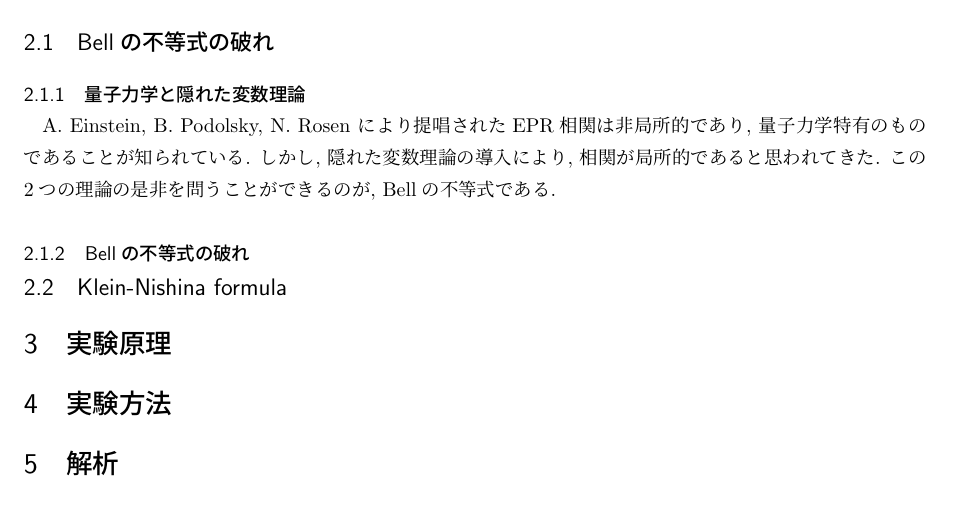
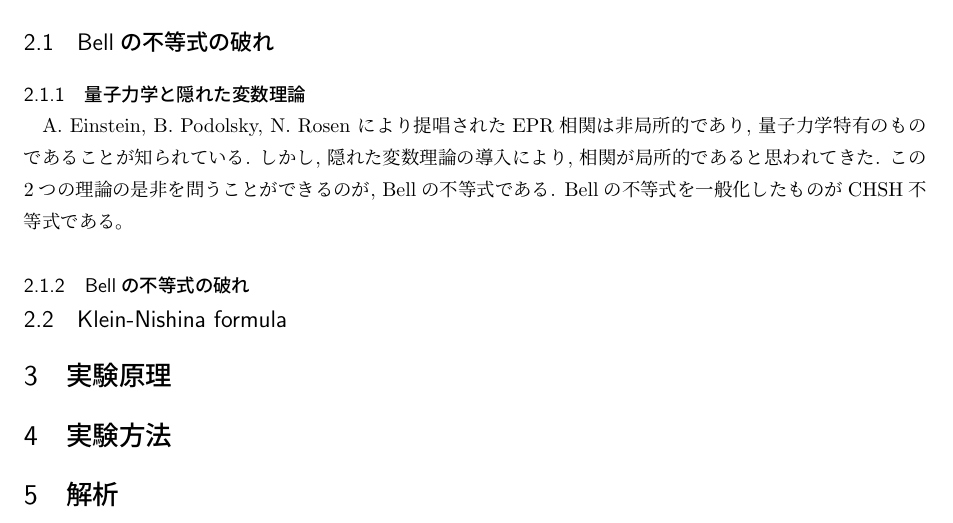
Before and after one commit to gamatdj195507-tech/Bell_Inequality, a LaTeX document (Bell_Inequality_report.tex): part of page 4 of 4, cut so that both start at the same text. Compiled offline with pLaTeX and dvipdfmx.

Commit message:
直接コンパイルできるかな

```diff
--- a/Bell_Inequality_report.tex
+++ b/Bell_Inequality_report.tex
@@ -353,6 +353,7 @@ colorlinks=false,%
 \subsubsection{量子力学と隠れた変数理論}
 A. Einstein, B. Podolsky, N. Rosen により提唱されたEPR相関は非局所的であり, 量子力学特有のものであることが知られている.
 しかし, 隠れた変数理論の導入により, 相関が局所的であると思われてきた. この2つの理論の是非を問うことができるのが, Bellの不等式である.
+Bellの不等式を一般化したものがCHSH不等式である。
 
 \subsubsection{Bellの不等式の破れ}
 
```
